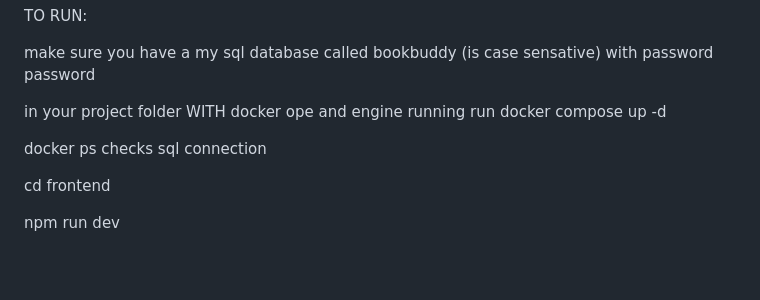
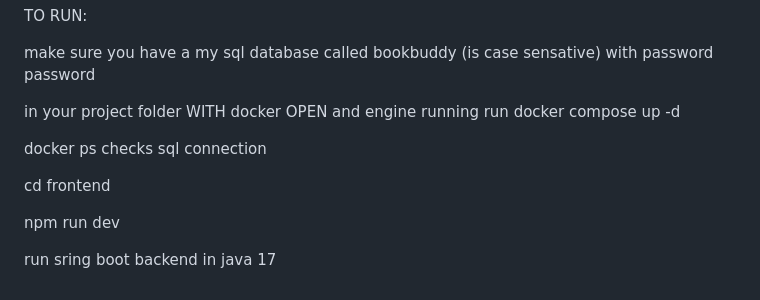
Before and after one commit to COSC481W-2025Fall/BookBuddy, a Markdown page: README.md, the part around the change. Drawn GitHub-style; blank space fills up the shorter version.

```diff
--- a/README.md
+++ b/README.md
@@ -87,10 +87,12 @@ TO RUN:
 
 make sure you have a my sql database called bookbuddy (is case sensative) with password password
 
-in your project folder WITH docker ope and engine running run  docker compose up -d
+in your project folder WITH docker OPEN and engine running run  docker compose up -d
 
 docker ps    checks sql connection
 
  cd frontend
 
  npm run dev
+
+ run sring boot backend in java 17
```
